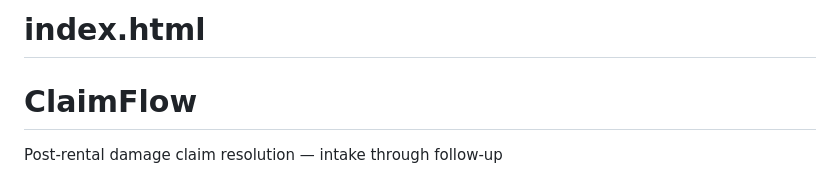
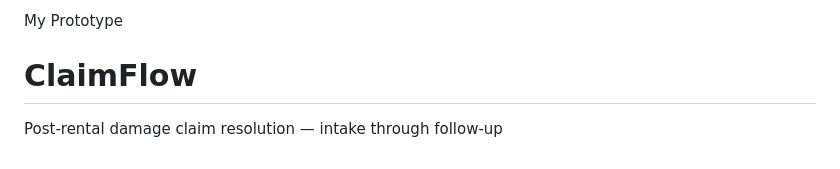
Before and after one commit to Amna-Zaib/damage-claim-prototype, a Markdown page: README.md, the part around the change. GitHub-like rendering.

Commit message:
Update README title from 'index.html' to 'My Prototype'

```diff
--- a/README.md
+++ b/README.md
@@ -1,4 +1,4 @@
-# index.html
+My Prototype
 <!DOCTYPE html>
 <html lang="en">
 <head>
```
